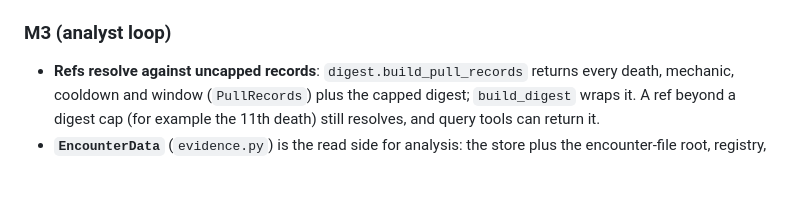
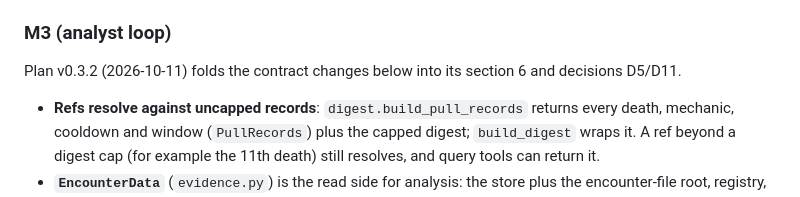
Before and after one commit to TheDastard/KhadBot, a Markdown page: docs/decisions.md, the part around the change. Drawn GitHub-style; blank space fills up the shorter version.

Commit message:
[KB][docs] Note plan revision that records the analyst contracts
The design plan's data-contract section now matches the analyst loop as
built (ref resolution, query tool rows, submit_report arguments, verify
rules), so the decisions log points readers to that revision.

```diff
--- a/docs/decisions.md
+++ b/docs/decisions.md
@@ -79,6 +79,8 @@ Source plan: <https://claude.ai/artifact/Q45H17JuH5EXK8oz17CzQE> (Encounter Revi
 
 ### M3 (analyst loop)
 
+Plan v0.3.2 (2026-10-11) folds the contract changes below into its section 6 and decisions D5/D11.
+
 - **Refs resolve against uncapped records**: `digest.build_pull_records` returns every death, mechanic, cooldown and
   window (`PullRecords`) plus the capped digest; `build_digest` wraps it. A ref beyond a digest cap (for example the
   11th death) still resolves, and query tools can return it.
```
